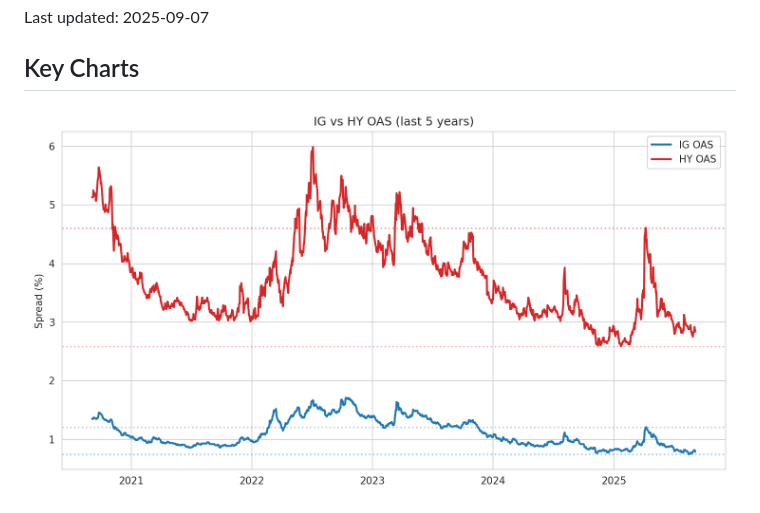
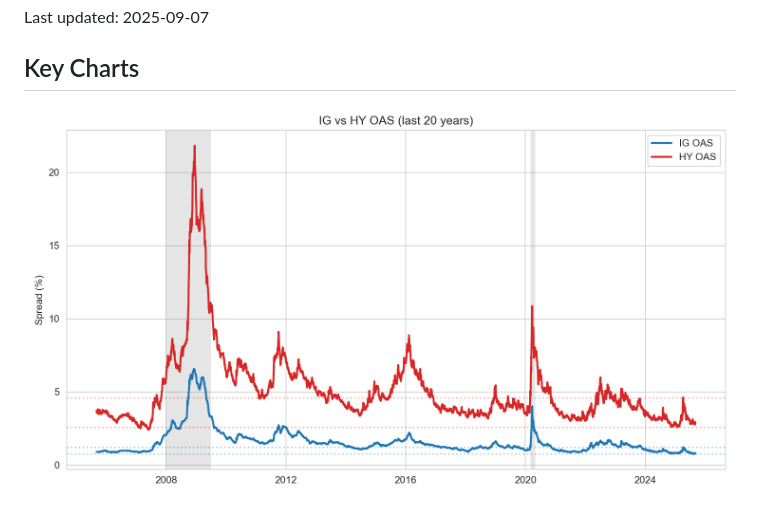
Before and after one commit to CSCoder33/Corporate_Bond_Dashboard, a Markdown page: README.md, the part around the change. Rendered like a GitHub page; pictures changed too: reports/figures/ig_hy_oas_20y.png (added).

Commit message:
Add 20y IG vs HY chart and show it in README

```diff
--- a/README.md
+++ b/README.md
@@ -5,7 +5,7 @@ Tracks and visualizes U.S. corporate bond spreads over time, comparing Investmen
 Last updated: 2025-09-07
 
 ## Key Charts
-![IG vs HY OAS (last 5y)](reports/figures/ig_hy_oas_5y.png)
+![IG vs HY OAS (last 20y)](reports/figures/ig_hy_oas_20y.png)
 
 ![Current Spreads Table](reports/figures/current_spreads.png)
 
```
Also changed, not shown: 1 other file.
